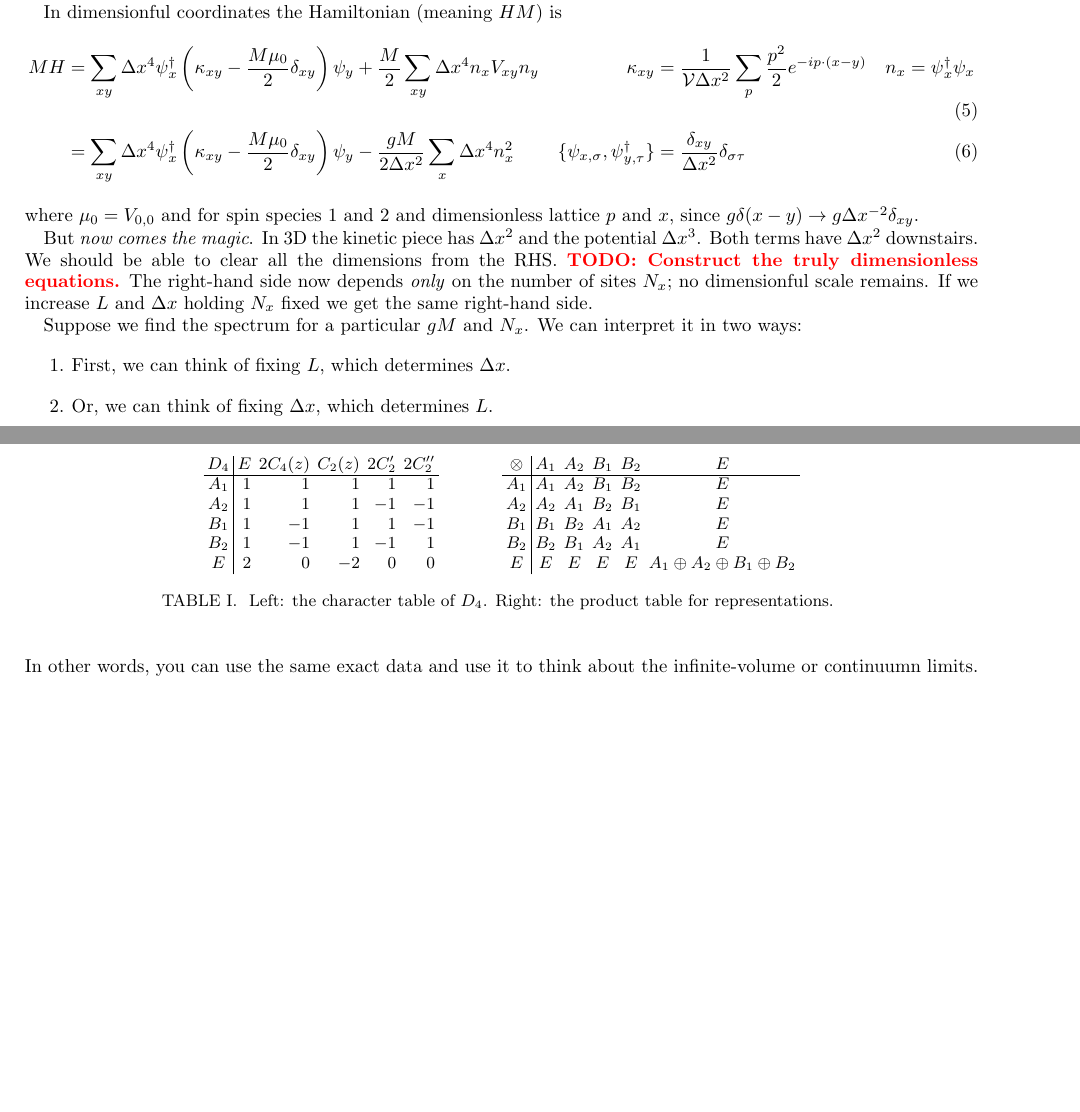
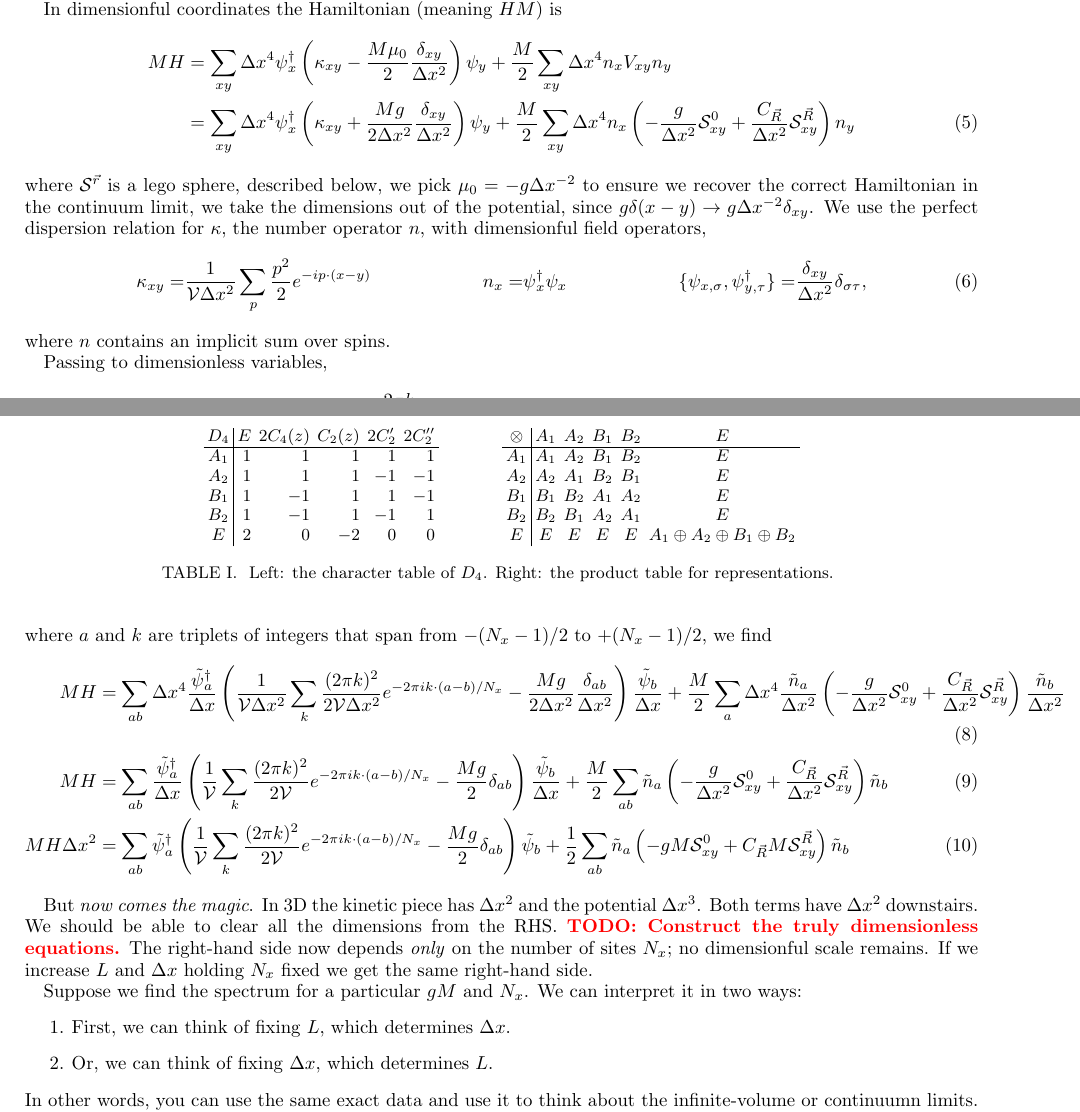
Before and after one commit to evanberkowitz/two-dimensional-gasses, a LaTeX paper (master.tex, which reads section/hamiltonian.tex): two parts of pages 1 and 2 of 9, joined at a grey line, cut so that both start at the same text, the shorter picture padded with empty space. Compiled offline with pdfLaTeX.

Commit message:
The Hamiltonian in dimensionless variables.

```diff
--- a/section/hamiltonian.tex
+++ b/section/hamiltonian.tex
@@ -29,17 +29,65 @@ Sometimes we label momenta by $\vec{n}$, the integers that determine $p$ (or $n$
 
 In dimensionful coordinates the Hamiltonian (meaning $HM$) is
 \begin{align}
-	MH &= \sum_{xy}\Delta x^4 \psi\adjoint_x \left(\kappa_{xy} - \frac{M\mu_0}{2} \delta_{xy} \right)\psi_y + \frac{M}{2} \sum_{xy} \Delta x^4 n_x V_{xy} n_y
+	MH &= \sum_{xy}\Delta x^4 \psi\adjoint_x \left(\kappa_{xy} - \frac{M\mu_0}{2} \frac{\delta_{xy}}{\Delta x^2} \right)\psi_y + \frac{M}{2} \sum_{xy} \Delta x^4 n_x V_{xy} n_y
+	\nonumber\\
+	&=
+	\sum_{xy}\Delta x^4 \psi\adjoint_x \left(\kappa_{xy} + \frac{M g}{2 \Delta x^2} \frac{\delta_{xy}}{\Delta x^2}\right) \psi_y
+	+ \frac{M}{2} \sum_{xy} \Delta x^4 n_x \left( -\frac{g}{\Delta x^2} \LegoSphere{0}_{xy} + \frac{C_{\vec{R}}}{\Delta x^2} \LegoSphere{\vec{R}}_{xy} \right) n_y
+\end{align}
+where $\LegoSphere{\vec{r}}$ is a lego sphere, described below, we pick $\mu_0 = -g \Delta x^{-2}$ to ensure we recover the correct Hamiltonian in the continuum limit, we take the dimensions out of the potential, since $g\delta(x-y) \goesto g \Delta x^{-2} \delta_{xy}$.
+We use the perfect dispersion relation for $\kappa$, the number operator $n$, with dimensionful field operators,
+\begin{align}
+    \kappa_{xy} =& \oneover{\Volume \Delta x^2} \sum_{p} \frac{p^2}{2} e^{-i p \cdot (x-y)}
 	&
-    \kappa_{xy} &= \oneover{\Volume \Delta x^2} \sum_{p} \frac{p^2}{2} e^{-i p \cdot (x-y)}
+	n_x =& \psi\adjoint_x \psi_x
 	&
-	n_x &= \psi\adjoint_x \psi_x
+	\{\psi_{x,\sigma}, \psi\adjoint_{y,\tau} \} =& \frac{\delta_{xy}}{\Delta x^2} \delta_{\sigma\tau},
+\end{align}
+where $n$ contains an implicit sum over spins.
+
+Passing to dimensionless variables,
+\begin{align}
+	x & \goesto a \Delta x
+	&
+	p &\goesto \frac{2\pi k}{N_x \Delta x}
+	&
+	\psi_x & \goesto \tilde{\psi}_a / \Delta x
+	&
+	n &\goesto \tilde{n} / \Delta x^2
+\end{align}
+where $a$ and $k$ are triplets of integers that span from $-(N_x-1)/2$ to $+(N_x-1)/2$, we find
+\begin{align}
+	MH &=
+		\sum_{ab}\Delta x^4 \frac{\tilde{\psi}\adjoint_a}{\Delta x} \left(
+				\oneover{\Volume \Delta x^2} \sum_{k} \frac{(2\pi k)^2}{2 \Volume \Delta x^2} e^{-2\pi i k \cdot(a-b)/N_x}
+				- \frac{Mg}{2\Delta x^2} \frac{\delta_{ab}}{\Delta x^2}
+			\right) \frac{\tilde{\psi}_b}{\Delta x}
+		+ \frac{M}{2} \sum_{a} \Delta x^4 \frac{\tilde{n}_a}{\Delta x^2} \left(
+				-\frac{g}{\Delta x^2} \LegoSphere{0}_{xy}
+				+ \frac{C_{\vec{R}}}{\Delta x^2} \LegoSphere{\vec{R}}_{xy}
+			\right) \frac{\tilde{n}_b}{\Delta x^2}
 	\\
-	&= \sum_{xy}\Delta x^4 \psi\adjoint_x \left(\kappa_{xy} - \frac{M\mu_0}{2} \delta_{xy}\right) \psi_y - \frac{gM}{2\Delta x^2} \sum_{x} \Delta x^4 n^2_x
-	&
-	\{\psi_{x,\sigma}, \psi\adjoint_{y,\tau} \} &= \frac{\delta_{xy}}{\Delta x^2} \delta_{\sigma\tau}
+	MH &=
+		\sum_{ab}\frac{\tilde{\psi}\adjoint_a}{\Delta x} \left(
+			\oneover{\Volume} \sum_{k} \frac{(2\pi k)^2}{2 \Volume} e^{-2\pi i k \cdot(a-b)/N_x}
+			- \frac{Mg}{2} \delta_{ab}
+			\right) \frac{\tilde{\psi}_b}{\Delta x}
+		+ \frac{M}{2} \sum_{ab} \tilde{n}_a \left(
+				-\frac{g}{\Delta x^2} \LegoSphere{0}_{xy}
+				+ \frac{C_{\vec{R}}}{\Delta x^2} \LegoSphere{\vec{R}}_{xy}
+			\right) \tilde{n}_b
+	\\
+	MH \Delta x^2 &=
+		\sum_{ab} \tilde{\psi}\adjoint_a \left(
+			\oneover{\Volume} \sum_{k} \frac{(2\pi k)^2}{2 \Volume} e^{-2\pi i k \cdot(a-b)/N_x}
+			- \frac{Mg}{2} \delta_{ab}
+			\right) \tilde{\psi}_b
+		+ \frac{1}{2} \sum_{ab} \tilde{n}_a \left(
+				-gM \LegoSphere{0}_{xy}
+				+ C_{\vec{R}} M \LegoSphere{\vec{R}}_{xy}
+			\right) \tilde{n}_b
 \end{align}
-where $\mu_0 = V_{0,0}$ and for spin species 1 and 2 and dimensionless lattice $p$ and $x$, since $g\delta(x-y) \goesto g \Delta x^{-2} \delta_{xy}$.
 
 But \emph{now comes the magic}.
 In 3D the kinetic piece has $\Delta x^2$ and the potential $\Delta x^3$.
```
